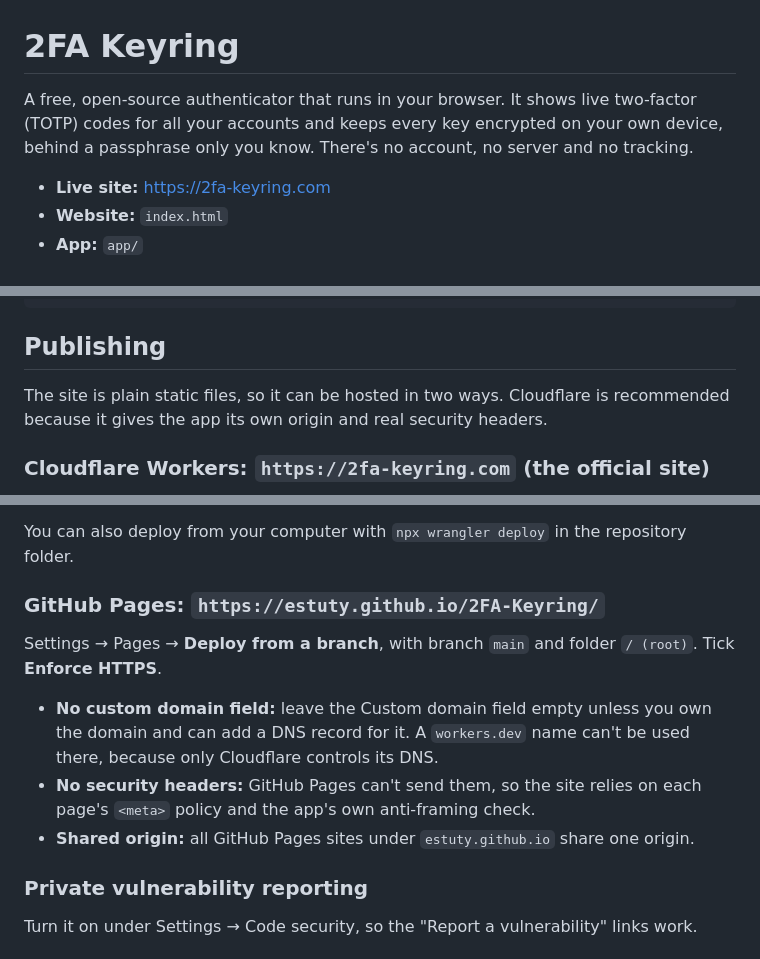
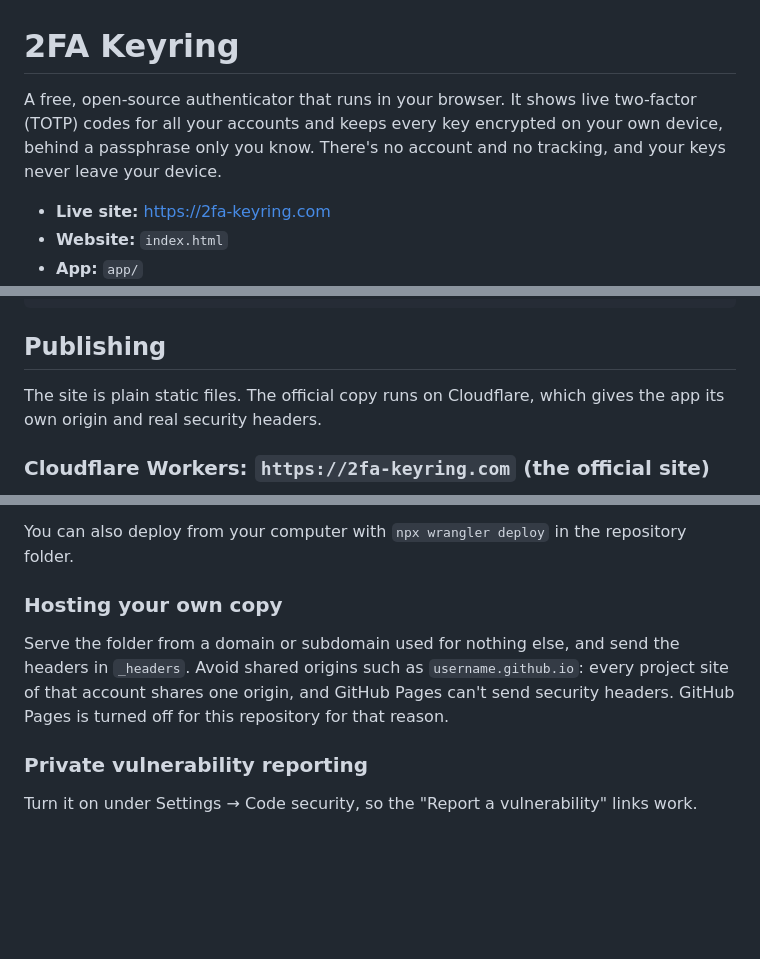
Before and after one commit to estuty/2FA-Keyring, a Markdown page: README.md, 3 parts joined by grey strips. Rendered like a GitHub page; blank space fills up the shorter version.

Commit message:
README: 2fa-keyring.com is the only official copy
GitHub Pages and the workers.dev address are now off. Replace the
GitHub Pages publishing section with advice for self-hosted copies.

Co-Authored-By: Claude Opus 5.5 <noreply@anthropic.com>
Claude-Session: https://claude.ai/code/session_011KbqyrQ5Be5HSN2GLJz44V

```diff
--- a/README.md
+++ b/README.md
@@ -1,6 +1,6 @@
 # 2FA Keyring
 
-A free, open-source authenticator that runs in your browser. It shows live two-factor (TOTP) codes for all your accounts and keeps every key encrypted on your own device, behind a passphrase only you know. There's no account, no server and no tracking.
+A free, open-source authenticator that runs in your browser. It shows live two-factor (TOTP) codes for all your accounts and keeps every key encrypted on your own device, behind a passphrase only you know. There's no account and no tracking, and your keys never leave your device.
 
 - **Live site:** <https://2fa-keyring.com>
 - **Website:** `index.html`
@@ -48,7 +48,7 @@ wrangler.jsonc      Cloudflare Workers static-assets config
 
 ## Publishing
 
-The site is plain static files, so it can be hosted in two ways. Cloudflare is recommended because it gives the app its own origin and real security headers.
+The site is plain static files. The official copy runs on Cloudflare, which gives the app its own origin and real security headers.
 
 ### Cloudflare Workers: `https://2fa-keyring.com` (the official site)
 
@@ -75,13 +75,9 @@ Cloudflare then sends the headers in `_headers` with every file:
 
 You can also deploy from your computer with `npx wrangler deploy` in the repository folder.
 
-### GitHub Pages: `https://estuty.github.io/2FA-Keyring/`
+### Hosting your own copy
 
-Settings → Pages → **Deploy from a branch**, with branch `main` and folder `/ (root)`. Tick **Enforce HTTPS**.
-
-- **No custom domain field:** leave the Custom domain field empty unless you own the domain and can add a DNS record for it. A `workers.dev` name can't be used there, because only Cloudflare controls its DNS.
-- **No security headers:** GitHub Pages can't send them, so the site relies on each page's `<meta>` policy and the app's own anti-framing check.
-- **Shared origin:** all GitHub Pages sites under `estuty.github.io` share one origin.
+Serve the folder from a domain or subdomain used for nothing else, and send the headers in `_headers`. Avoid shared origins such as `username.github.io`: every project site of that account shares one origin, and GitHub Pages can't send security headers. GitHub Pages is turned off for this repository for that reason.
 
 ### Private vulnerability reporting
 
```
